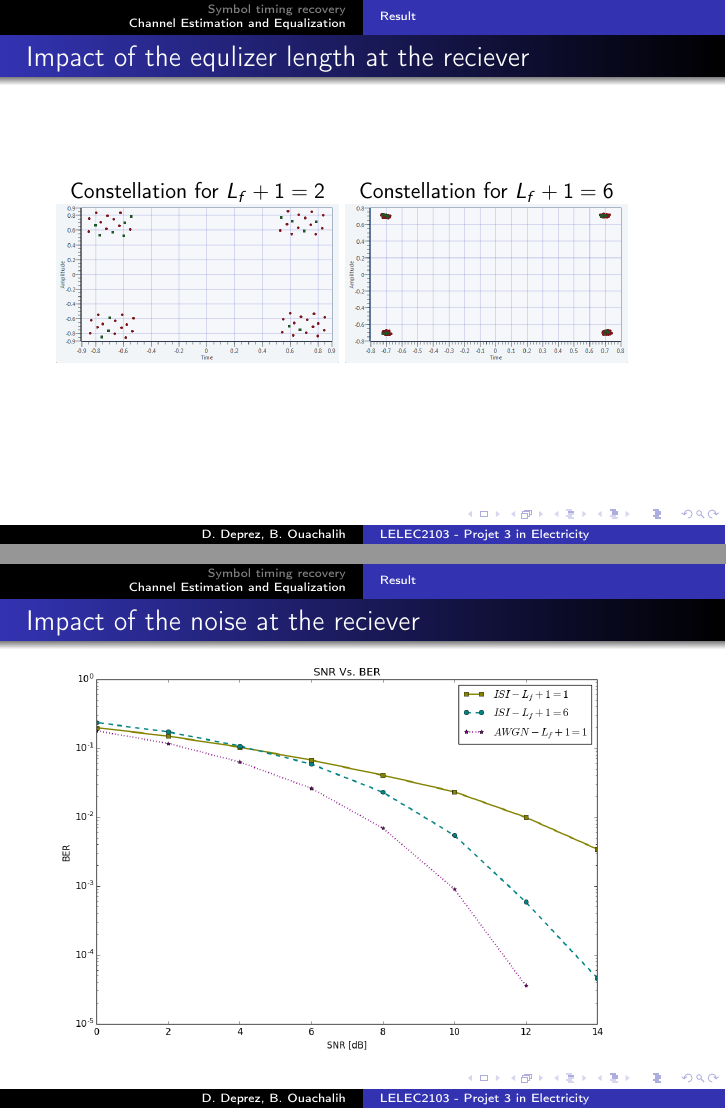
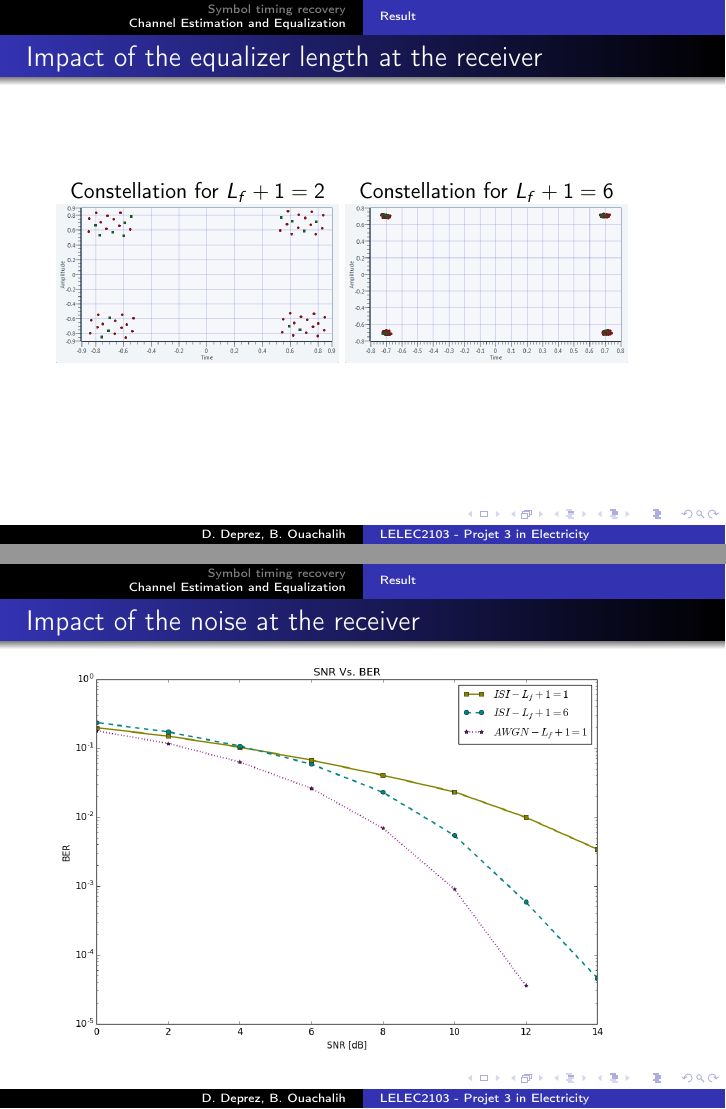
Before and after one commit to DamienDeprez/ELEC2103-Gr4, LaTeX slides (Labo Télécommunication/mid_pres/pres.tex): pages 11 and 12 of 13, joined at a grey line. Compiled offline with pdfLaTeX.

Commit message:
Fin de la présentation

```diff
--- a/Labo Télécommunication/mid_pres/pres.tex
+++ b/Labo Télécommunication/mid_pres/pres.tex
@@ -181,7 +181,7 @@ with $L_f$ the lenght of the filter and $n_d$ the delay of the filter
 \subsection{Result}
 \subsubsection{Effect of the equalizer length}
 \begin{frame}
-\frametitle{Impact of the equlizer length at the reciever}
+\frametitle{Impact of the equalizer length at the receiver}
 \begin{minipage}[c]{0.46\linewidth}
 \centering
 {Constellation for $L_f + 1 = 2$}
@@ -195,7 +195,7 @@ with $L_f$ the lenght of the filter and $n_d$ the delay of the filter
 \end{frame}
 \subsubsection{Effect of the noise}
 \begin{frame}
-\frametitle{Impact of the noise at the reciever}
+\frametitle{Impact of the noise at the receiver}
 \includegraphics[width=.9\linewidth]{img/SNR}
 \end{frame}
 \subsubsection{Experiment on the USRP}
```
Also changed, not shown: Labo Télécommunication/mid_pres/Makefile, Labo Télécommunication/mid_pres/pres.tex (2 more changed lines).
